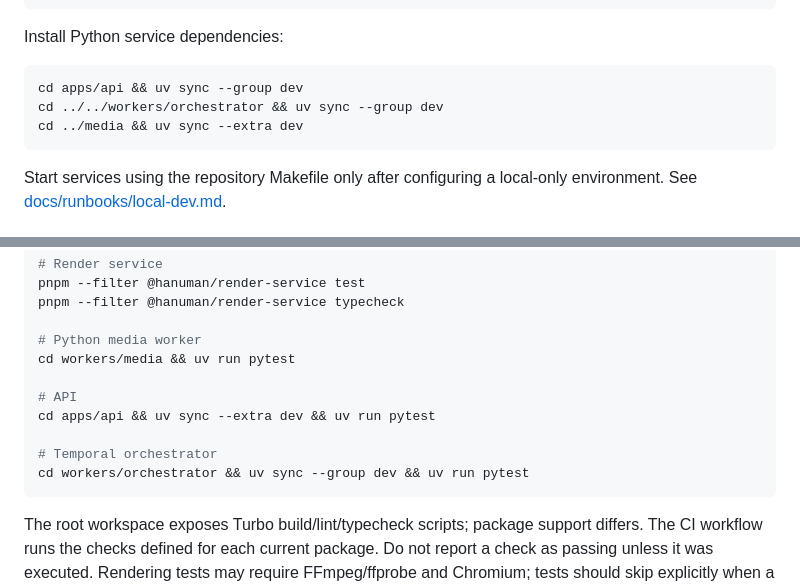
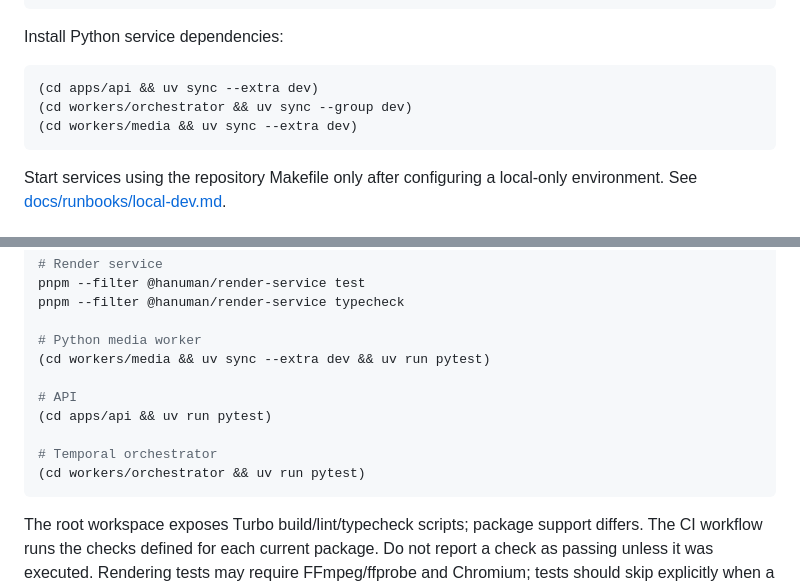
Before and after one commit to tarunkumarreddy87/skyclips1, a Markdown page: CONTRIBUTING.md, 2 parts joined by grey strips. GitHub-like rendering.

Commit message:
docs: correct copy-paste test commands

````diff
--- a/CONTRIBUTING.md
+++ b/CONTRIBUTING.md
@@ -28,9 +28,9 @@ pnpm install
 Install Python service dependencies:
 
 ```bash
-cd apps/api && uv sync --group dev
-cd ../../workers/orchestrator && uv sync --group dev
-cd ../media && uv sync --extra dev
+(cd apps/api && uv sync --extra dev)
+(cd workers/orchestrator && uv sync --group dev)
+(cd workers/media && uv sync --extra dev)
 ```
 
 Start services using the repository Makefile only after configuring a local-only environment. See [docs/runbooks/local-dev.md](./docs/runbooks/local-dev.md).
@@ -49,13 +49,13 @@ pnpm --filter @hanuman/render-service test
 pnpm --filter @hanuman/render-service typecheck
 
 # Python media worker
-cd workers/media && uv run pytest
+(cd workers/media && uv sync --extra dev && uv run pytest)
 
 # API
-cd apps/api && uv sync --extra dev && uv run pytest
+(cd apps/api && uv run pytest)
 
 # Temporal orchestrator
-cd workers/orchestrator && uv sync --group dev && uv run pytest
+(cd workers/orchestrator && uv run pytest)
 ```
 
 The root workspace exposes Turbo build/lint/typecheck scripts; package support differs. The CI workflow runs the checks defined for each current package. Do not report a check as passing unless it was executed. Rendering tests may require FFmpeg/ffprobe and Chromium; tests should skip explicitly when a documented system dependency is unavailable.
````
